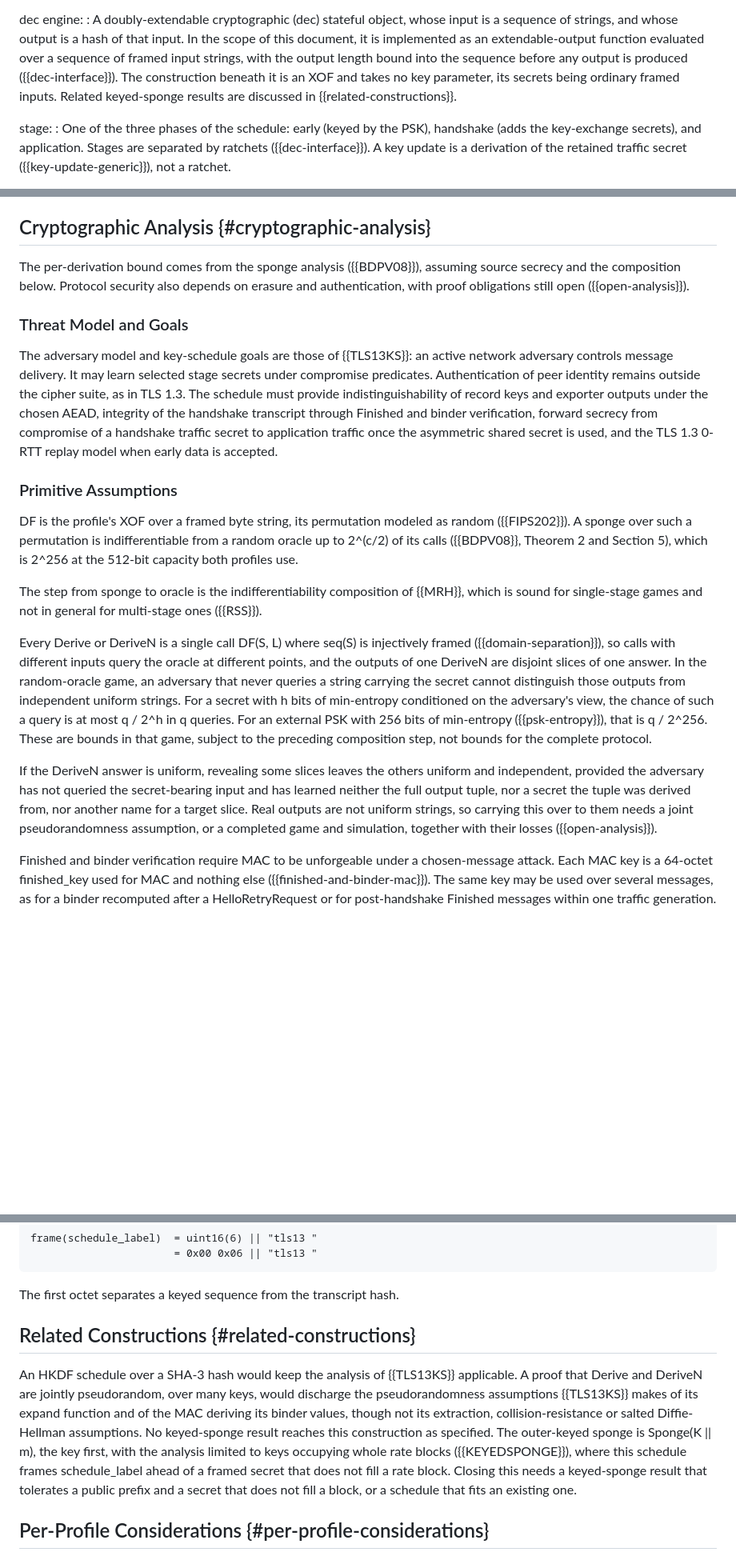
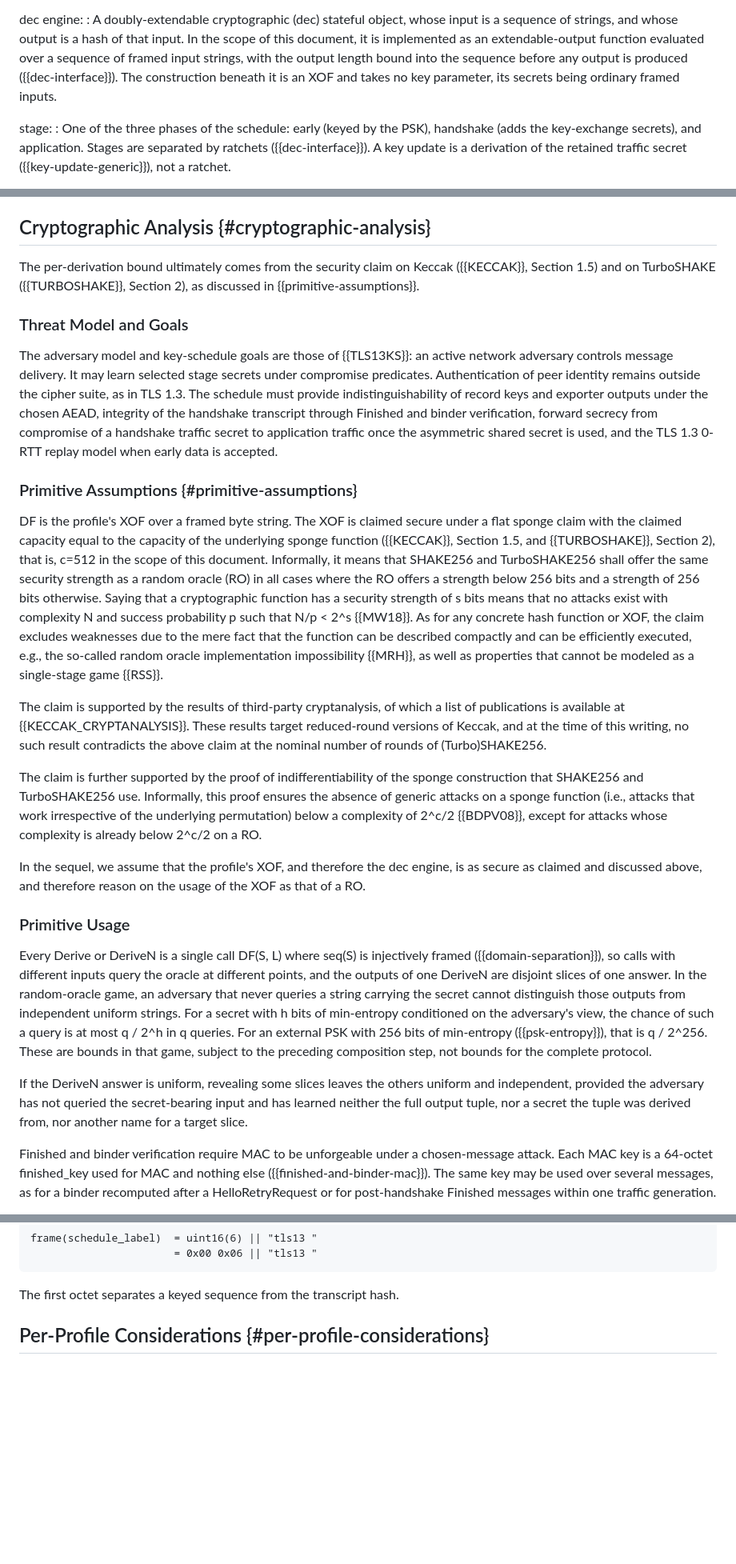
Before and after one commit to grittygrease/draft-sullivan-tls-xof-schedule-collab, a Markdown page: draft-sullivan-tls-xof-schedule.md, 3 parts joined by grey strips. Shown at 80% size. Drawn GitHub-style; blank space fills up the shorter version.

Commit message:
Work on the security considerations

```diff
--- a/draft-sullivan-tls-xof-schedule.md
+++ b/draft-sullivan-tls-xof-schedule.md
@@ -1052,8 +1099,7 @@ dec engine:
   strings, with the output length bound into the sequence before any
   output is produced ({{dec-interface}}).  The construction beneath it
   is an XOF and takes no key parameter, its secrets being ordinary
-  framed inputs.  Related keyed-sponge results are discussed in
-  {{related-constructions}}.
+  framed inputs.
 
 stage:
 : One of the three phases of the schedule:  early (keyed by the PSK),
@@ -2012,10 +2058,9 @@ cross-stage simulation conditions left open in {{open-analysis}}.
 
 ## Cryptographic Analysis {#cryptographic-analysis}
 
-The per-derivation bound comes from the sponge analysis ({{BDPV08}}),
-assuming source secrecy and the composition below.  Protocol security
-also depends on erasure and authentication, with proof obligations still
-open ({{open-analysis}}).
+The per-derivation bound ultimately comes from the security claim on
+Keccak ({{KECCAK}}, Section 1.5) and on TurboSHAKE ({{TURBOSHAKE}},
+Section 2), as discussed in {{primitive-assumptions}}.
 
 ### Threat Model and Goals
 
@@ -2030,17 +2075,42 @@ compromise of a handshake traffic secret to application traffic once the
 asymmetric shared secret is used, and the TLS 1.3 0-RTT replay model
 when early data is accepted.
 
-### Primitive Assumptions
-
-DF is the profile's XOF over a framed byte string, its permutation
-modeled as random ({{FIPS202}}).  A sponge over such a permutation is
-indifferentiable from a random oracle up to 2^(c/2) of its calls
-({{BDPV08}}, Theorem 2 and Section 5), which is 2^256 at the 512-bit
-capacity both profiles use.
-
-The step from sponge to oracle is the indifferentiability composition of
-{{MRH}}, which is sound for single-stage games and not in general for
-multi-stage ones ({{RSS}}).
+### Primitive Assumptions {#primitive-assumptions}
+
+DF is the profile's XOF over a framed byte string.  The XOF is claimed
+secure under a flat sponge claim with the claimed capacity equal to the
+capacity of the underlying sponge function ({{KECCAK}}, Section 1.5, and
+{{TURBOSHAKE}}, Section 2), that is, c=512 in the scope of this
+document.  Informally, it means that SHAKE256 and TurboSHAKE256 shall
+offer the same security strength as a random oracle (RO) in all cases
+where the RO offers a strength below 256 bits and a strength of 256 bits
+otherwise.  Saying that a cryptographic function has a security strength
+of s bits means that no attacks exist with complexity N and success
+probability p such that N/p < 2^s {{MW18}}.  As for any concrete hash
+function or XOF, the claim excludes weaknesses due to the mere fact that
+the function can be described compactly and can be eﬀiciently executed,
+e.g., the so-called random oracle implementation impossibility {{MRH}},
+as well as properties that cannot be modeled as a single-stage game
+{{RSS}}.
+
+The claim is supported by the results of third-party cryptanalysis, of
+which a list of publications is available at {{KECCAK_CRYPTANALYSIS}}.
+ These results target reduced-round versions of Keccak, and at the time
+of this writing, no such result contradicts the above claim at the
+nominal number of rounds of (Turbo)SHAKE256.
+
+The claim is further supported by the proof of indifferentiability of
+the sponge construction that SHAKE256 and TurboSHAKE256 use.
+ Informally, this proof ensures the absence of generic attacks on a
+sponge function (i.e., attacks that work irrespective of the underlying
+permutation) below a complexity of 2^c/2 {{BDPV08}}, except for attacks
+whose complexity is already below 2^c/2 on a RO.
+
+In the sequel, we assume that the profile's XOF, and therefore the dec
+engine, is as secure as claimed and discussed above, and therefore
+reason on the usage of the XOF as that of a RO.
+
+### Primitive Usage
 
 Every Derive or DeriveN is a single call DF(S, L) where seq(S) is
 injectively framed ({{domain-separation}}), so calls with different
@@ -2058,9 +2128,7 @@ If the DeriveN answer is uniform, revealing some slices leaves the
 others uniform and independent, provided the adversary has not queried
 the secret-bearing input and has learned neither the full output tuple,
 nor a secret the tuple was derived from, nor another name for a target
-slice.  Real outputs are not uniform strings, so carrying this over to
-them needs a joint pseudorandomness assumption, or a completed game and
-simulation, together with their losses ({{open-analysis}}).
+slice.
 
 Finished and binder verification require MAC to be unforgeable under a
 chosen-message attack.  Each MAC key is a 64-octet finished_key used for
@@ -2215,22 +2283,6 @@ frame(schedule_label)  = uint16(6) || "tls13 "
 ~~~~
 
 The first octet separates a keyed sequence from the transcript hash.
-
-## Related Constructions {#related-constructions}
-
-An HKDF schedule over a SHA-3 hash would keep the analysis of
-{{TLS13KS}} applicable.  A proof that Derive and DeriveN are jointly
-pseudorandom, over many keys, would discharge the pseudorandomness
-assumptions {{TLS13KS}} makes of its expand function and of the MAC
-deriving its binder values, though not its extraction,
-collision-resistance or salted Diffie-Hellman assumptions.  No
-keyed-sponge result reaches this construction as specified.  The
-outer-keyed sponge is Sponge(K || m), the key first, with the analysis
-limited to keys occupying whole rate blocks ({{KEYEDSPONGE}}), where
-this schedule frames schedule_label ahead of a framed secret that does
-not fill a rate block.  Closing this needs a keyed-sponge result that
-tolerates a public prefix and a secret that does not fill a block, or a
-schedule that fits an existing one.
 
 ## Per-Profile Considerations {#per-profile-considerations}
 
```
Also changed, not shown: other parts of draft-sullivan-tls-xof-schedule.md (+48 -1 lines).
